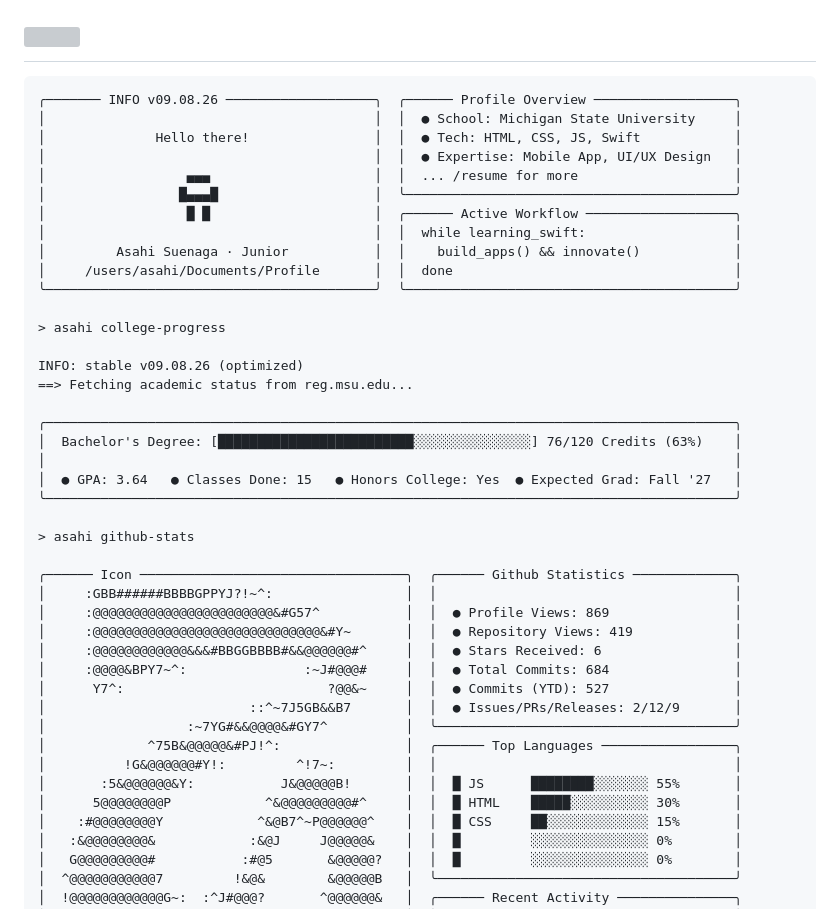
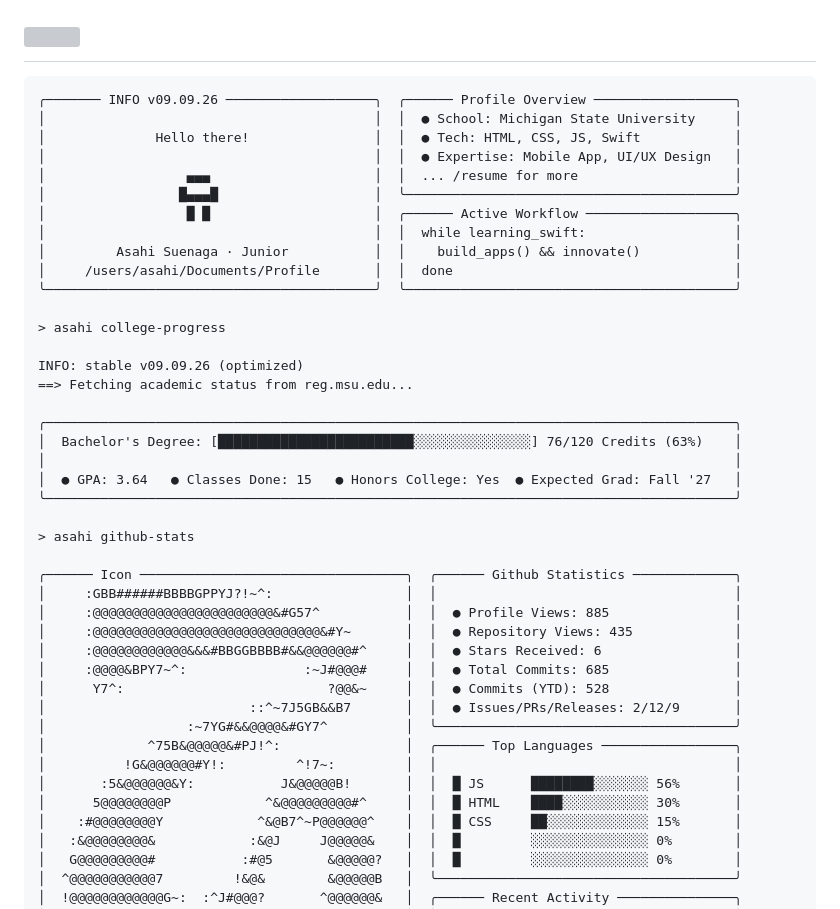
Before and after one commit to asahisuenaga/asahisuenaga, a Markdown page: README.md, the part around the change. GitHub-like rendering; grey boxes are pictures that could not be loaded.

Commit message:
docs: auto-update terminal profile metrics (09.09.26) [skip ci]

````diff
--- a/README.md
+++ b/README.md
@@ -6,7 +6,7 @@
 </h1>
 
 ```text
-╭─────── INFO v09.08.26 ───────────────────╮  ╭────── Profile Overview ──────────────────╮
+╭─────── INFO v09.09.26 ───────────────────╮  ╭────── Profile Overview ──────────────────╮
 │                                          │  │  ● School: Michigan State University     │
 │              Hello there!                │  │  ● Tech: HTML, CSS, JS, Swift            │
 │                                          │  │  ● Expertise: Mobile App, UI/UX Design   │
@@ -20,7 +20,7 @@
 
 > asahi college-progress
 
-INFO: stable v09.08.26 (optimized)
+INFO: stable v09.09.26 (optimized)
 ==> Fetching academic status from reg.msu.edu...
 
 ╭────────────────────────────────────────────────────────────────────────────────────────╮
@@ -33,17 +33,17 @@ INFO: stable v09.08.26 (optimized)
 
 ╭────── Icon ──────────────────────────────────╮  ╭────── Github Statistics ─────────────╮
 │     :GBB######BBBBGPPYJ?!~^:                 │  │                                      │
-│     :@@@@@@@@@@@@@@@@@@@@@@@&#G57^           │  │  ● Profile Views: 869                │
-│     :@@@@@@@@@@@@@@@@@@@@@@@@@@@@@&#Y~       │  │  ● Repository Views: 419             │
+│     :@@@@@@@@@@@@@@@@@@@@@@@&#G57^           │  │  ● Profile Views: 885                │
+│     :@@@@@@@@@@@@@@@@@@@@@@@@@@@@@&#Y~       │  │  ● Repository Views: 435             │
 │     :@@@@@@@@@@@@&&&#BBGGBBBB#&&@@@@@@#^     │  │  ● Stars Received: 6                 │
-│     :@@@@&BPY7~^:               :~J#@@@#     │  │  ● Total Commits: 684                │
-│      Y7^:                          ?@@&~     │  │  ● Commits (YTD): 527                │
+│     :@@@@&BPY7~^:               :~J#@@@#     │  │  ● Total Commits: 685                │
+│      Y7^:                          ?@@&~     │  │  ● Commits (YTD): 528                │
 │                          ::^~7J5GB&&B7       │  │  ● Issues/PRs/Releases: 2/12/9       │
 │                  :~7YG#&&@@@@&#GY7^          │  ╰──────────────────────────────────────╯
 │             ^75B&@@@@@&#PJ!^:                │  ╭────── Top Languages ─────────────────╮
 │          !G&@@@@@@#Y!:         ^!7~:         │  │                                      │
-│       :5&@@@@@@&Y:           J&@@@@@B!       │  │  █ JS      ████████░░░░░░░ 55%       │
-│      5@@@@@@@@P            ^&@@@@@@@@@#^     │  │  █ HTML    █████░░░░░░░░░░ 30%       │
+│       :5&@@@@@@&Y:           J&@@@@@B!       │  │  █ JS      ████████░░░░░░░ 56%       │
+│      5@@@@@@@@P            ^&@@@@@@@@@#^     │  │  █ HTML    ████░░░░░░░░░░░ 30%       │
 │    :#@@@@@@@@Y            ^&@B7^~P@@@@@@^    │  │  █ CSS     ██░░░░░░░░░░░░░ 15%       │
 │   :&@@@@@@@@&            :&@J     J@@@@@&    │  │  █         ░░░░░░░░░░░░░░░ 0%        │
 │   G@@@@@@@@@#           :#@5       &@@@@@?   │  │  █         ░░░░░░░░░░░░░░░ 0%        │
````
